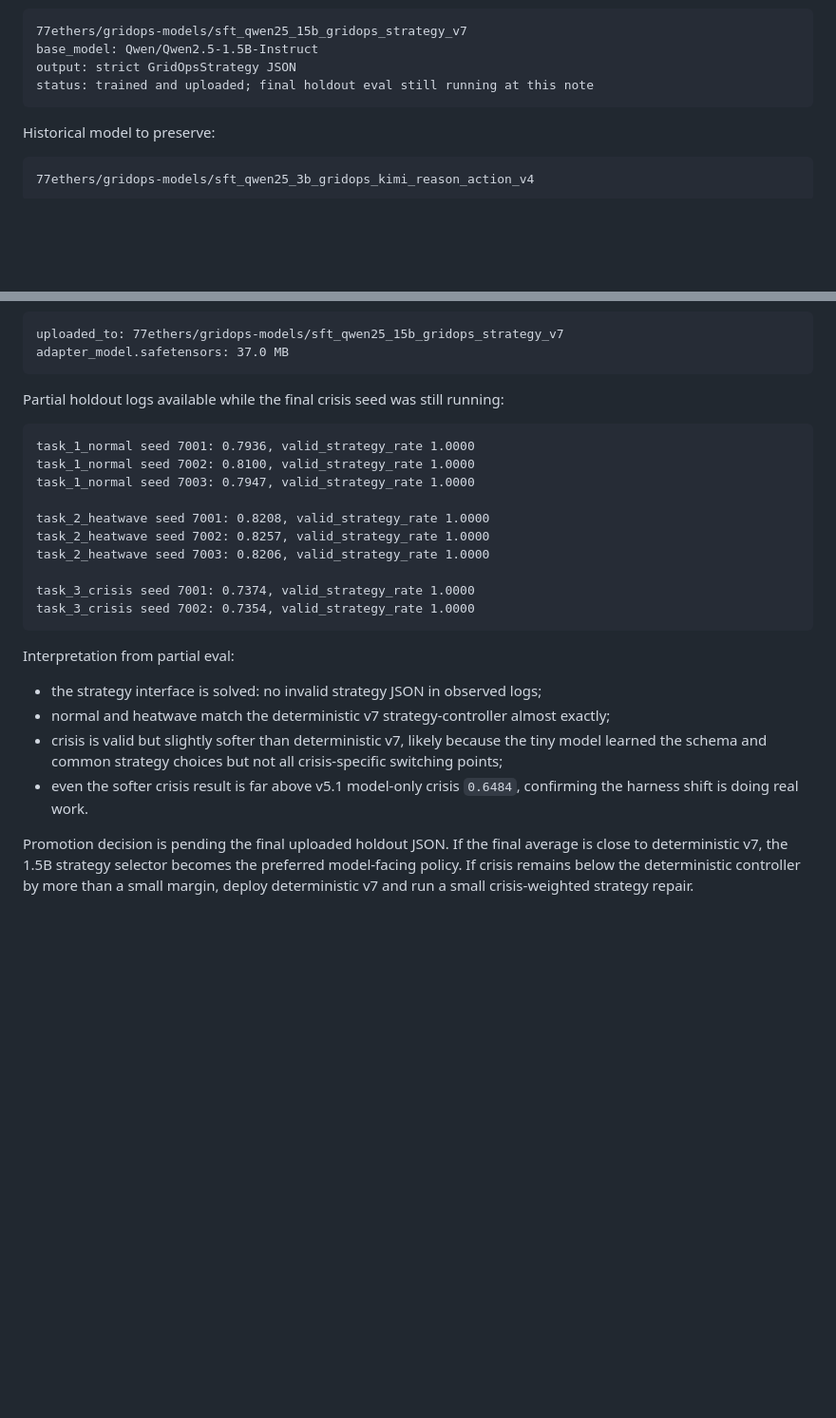
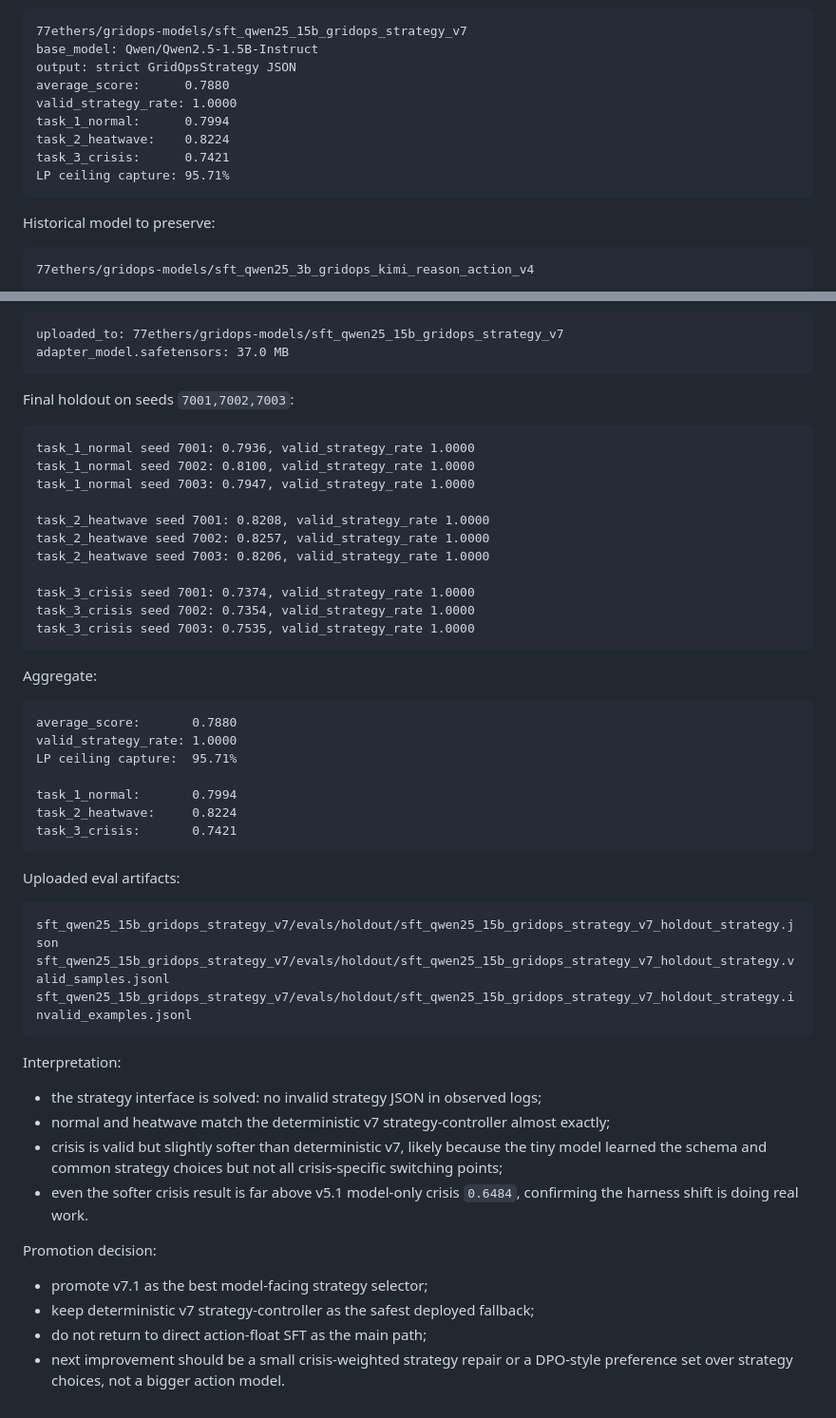
Before and after one commit to capabl-machines/gridops, a Markdown page: docs/GRIDOPS_LEARNINGS.md, 2 parts joined by grey strips. Shown at 95% size. GitHub-like rendering; blank space fills up the shorter version.

Commit message:
Record final v7 strategy SFT eval

````diff
--- a/docs/GRIDOPS_LEARNINGS.md
+++ b/docs/GRIDOPS_LEARNINGS.md
@@ -70,7 +70,12 @@ Latest strategy-selector experiment:
 77ethers/gridops-models/sft_qwen25_15b_gridops_strategy_v7
 base_model: Qwen/Qwen2.5-1.5B-Instruct
 output: strict GridOpsStrategy JSON
-status: trained and uploaded; final holdout eval still running at this note
+average_score:      0.7880
+valid_strategy_rate: 1.0000
+task_1_normal:      0.7994
+task_2_heatwave:    0.8224
+task_3_crisis:      0.7421
+LP ceiling capture: 95.71%
 ```
 
 Historical model to preserve:
@@ -955,7 +960,7 @@ uploaded_to: 77ethers/gridops-models/sft_qwen25_15b_gridops_strategy_v7
 adapter_model.safetensors: 37.0 MB
 ```
 
-Partial holdout logs available while the final crisis seed was still running:
+Final holdout on seeds `7001,7002,7003`:
 
 ```text
 task_1_normal seed 7001: 0.7936, valid_strategy_rate 1.0000
@@ -968,9 +973,30 @@ task_2_heatwave seed 7003: 0.8206, valid_strategy_rate 1.0000
 
 task_3_crisis seed 7001: 0.7374, valid_strategy_rate 1.0000
 task_3_crisis seed 7002: 0.7354, valid_strategy_rate 1.0000
+task_3_crisis seed 7003: 0.7535, valid_strategy_rate 1.0000
 ```
 
-Interpretation from partial eval:
+Aggregate:
+
+```text
+average_score:       0.7880
+valid_strategy_rate: 1.0000
+LP ceiling capture:  95.71%
+
+task_1_normal:       0.7994
+task_2_heatwave:     0.8224
+task_3_crisis:       0.7421
+```
+
+Uploaded eval artifacts:
+
+```text
+sft_qwen25_15b_gridops_strategy_v7/evals/holdout/sft_qwen25_15b_gridops_strategy_v7_holdout_strategy.json
+sft_qwen25_15b_gridops_strategy_v7/evals/holdout/sft_qwen25_15b_gridops_strategy_v7_holdout_strategy.valid_samples.jsonl
+sft_qwen25_15b_gridops_strategy_v7/evals/holdout/sft_qwen25_15b_gridops_strategy_v7_holdout_strategy.invalid_examples.jsonl
+```
+
+Interpretation:
 
 - the strategy interface is solved: no invalid strategy JSON in observed logs;
 - normal and heatwave match the deterministic v7 strategy-controller almost
@@ -981,8 +1007,10 @@ Interpretation from partial eval:
 - even the softer crisis result is far above v5.1 model-only crisis
   `0.6484`, confirming the harness shift is doing real work.
 
-Promotion decision is pending the final uploaded holdout JSON. If the final
-average is close to deterministic v7, the 1.5B strategy selector becomes the
-preferred model-facing policy. If crisis remains below the deterministic
-controller by more than a small margin, deploy deterministic v7 and run a small
-crisis-weighted strategy repair.
+Promotion decision:
+
+- promote v7.1 as the best model-facing strategy selector;
+- keep deterministic v7 strategy-controller as the safest deployed fallback;
+- do not return to direct action-float SFT as the main path;
+- next improvement should be a small crisis-weighted strategy repair or a
+  DPO-style preference set over strategy choices, not a bigger action model.
````
